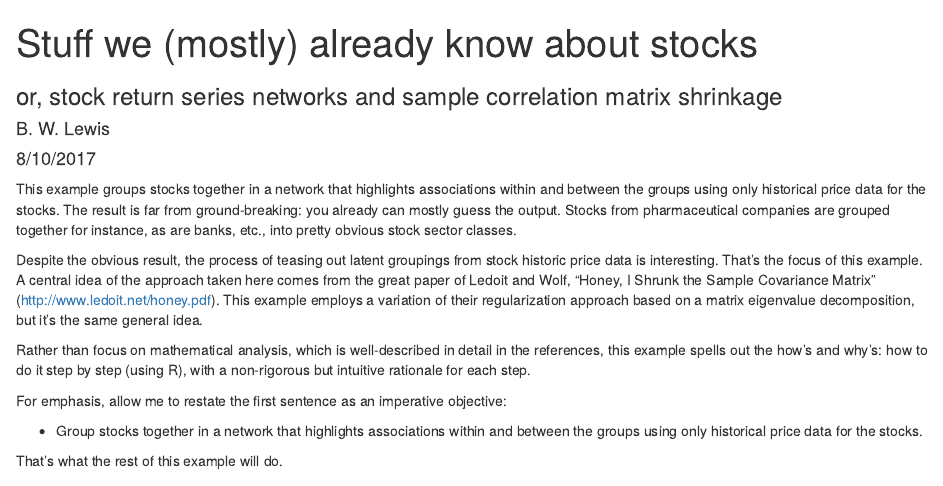
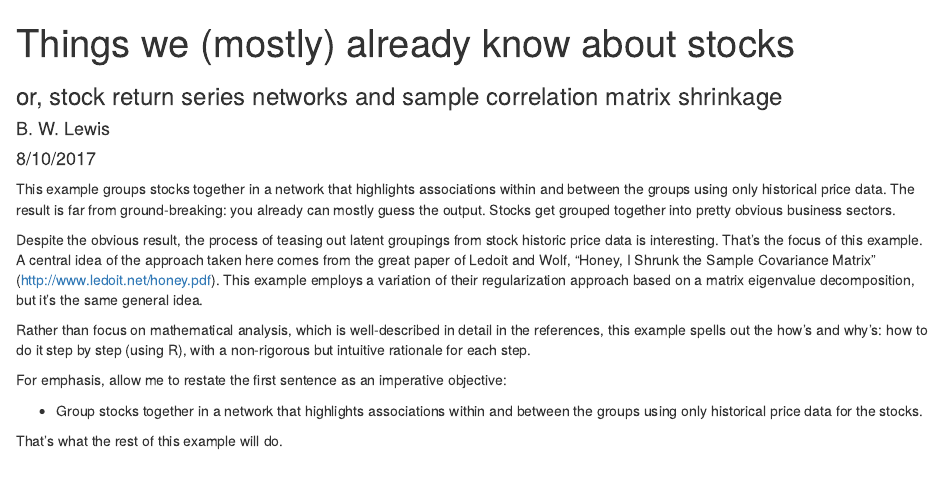
Before and after one commit to bwlewis/correlation-regularization, an R Markdown document (index.rmd): the page in a window 1100 px wide, from its top. Rendered offline with R 4.5, knitr and Pandoc, with nearby package versions; code that draws random numbers runs with fixed seeds of ours; some code elsewhere in the file could not run offline.

Commit message:
added sample data
minor edits

```diff
--- a/index.rmd
+++ b/index.rmd
@@ -1,5 +1,5 @@
 ---
-title: "Stuff we (mostly) already know about stocks"
+title: "Things we (mostly) already know about stocks"
 subtitle: "or, stock return series networks and sample correlation matrix shrinkage"
 author: "B. W. Lewis"
 date: "8/10/2017"
@@ -9,10 +9,9 @@ output:
 ---
 
 This example groups stocks together in a network that highlights associations
-within and between the groups using only historical price data for the stocks.
-The result is far from ground-breaking: you already can mostly guess the
-output.  Stocks from pharmaceutical companies are grouped together for
-instance, as are banks, etc., into pretty obvious stock sector classes.
+within and between the groups using only historical price data.  The result is
+far from ground-breaking: you already can mostly guess the output. Stocks get
+grouped together into pretty obvious business sectors.
 
 Despite the obvious result, the process of teasing out latent groupings from
 stock historic price data is interesting. That's the focus of this example.  A
```
Also changed, not shown: logreturns.rdata (added).
